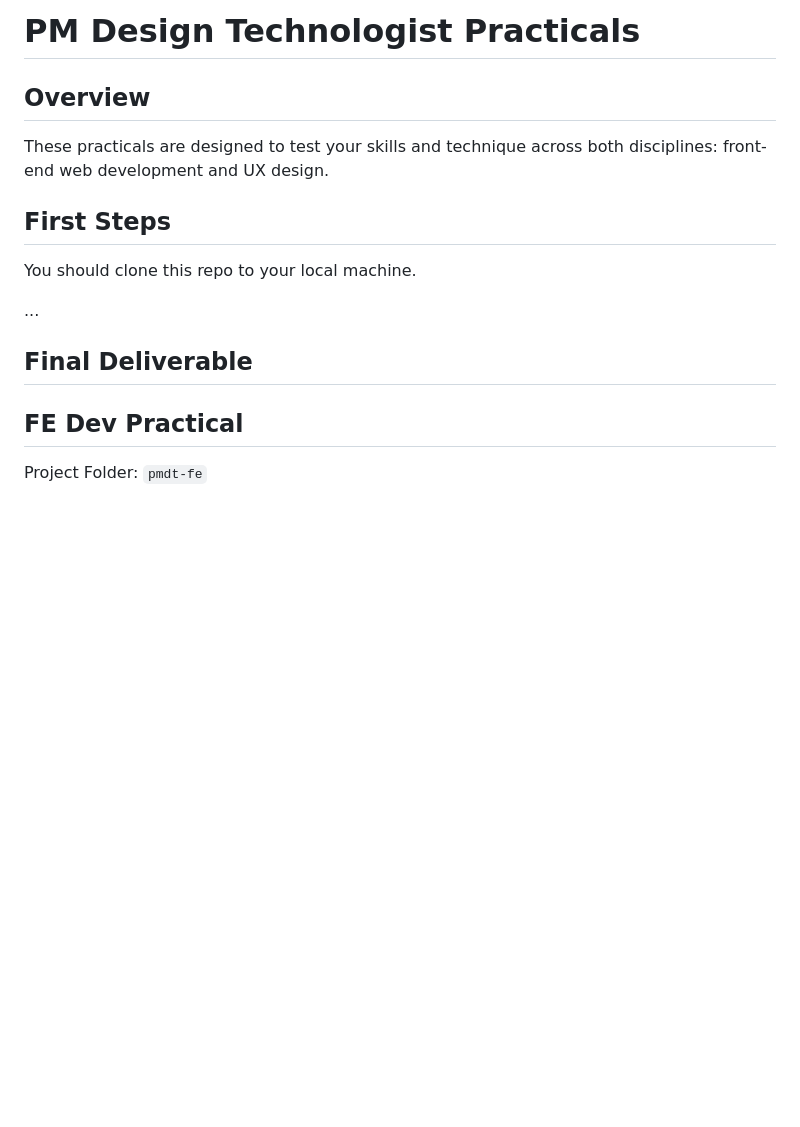
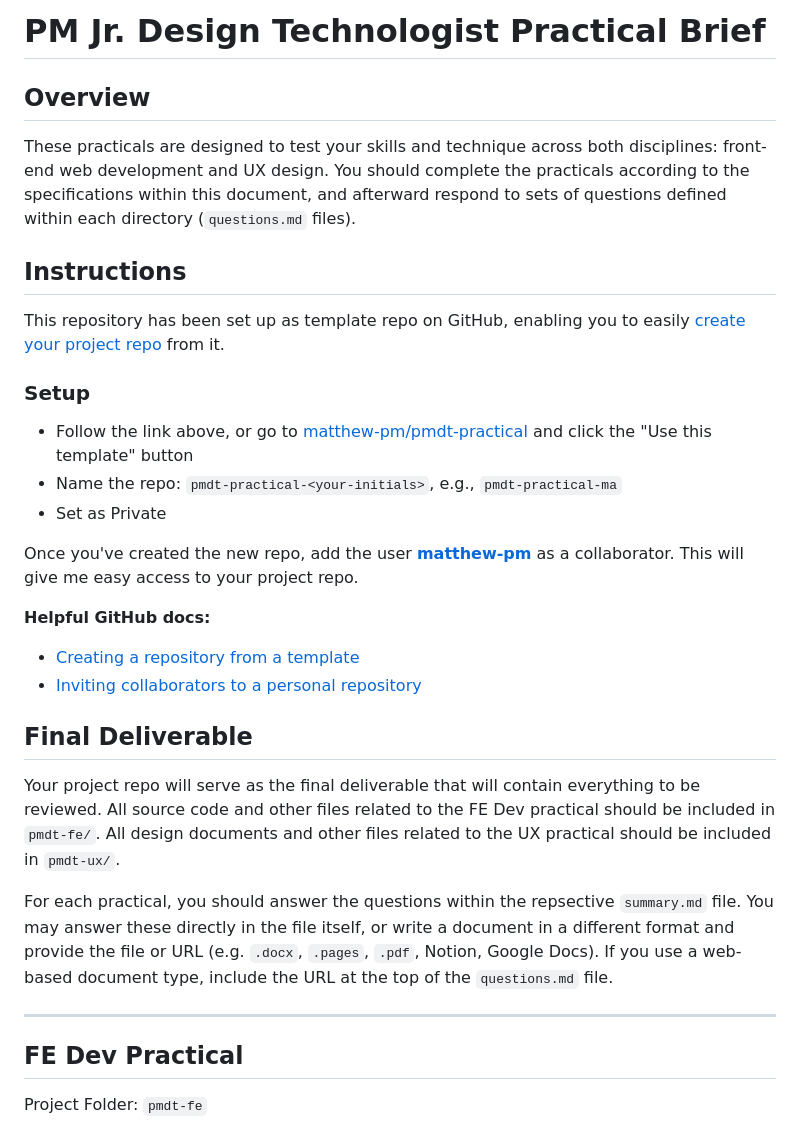
Before and after one commit to matthew-pm/pmdt-practical, a Markdown page: README.md, the part around the change printed below. Drawn GitHub-style; blank space fills up the shorter version.

```diff
--- a/README.md
+++ b/README.md
@@ -1,18 +1,31 @@
 
-# PM Design Technologist Practicals
+# PM Jr. Design Technologist Practical Brief
 
 ## Overview
-These practicals are designed to test your skills and technique across both disciplines: front-end web development and UX design.
-<!-- TODO -->
+These practicals are designed to test your skills and technique across both disciplines: front-end web development and UX design. You should complete the practicals according to the specifications within this document, and afterward respond to sets of questions defined within each directory (`questions.md` files).
 
-## First Steps
-You should clone this repo to your local machine.
-<!-- TODO -->
-...
+## Instructions
+This repository has been set up as template repo on GitHub, enabling you to easily [create your project repo](https://github.com/matthew-pm/pmdt-practical/generate) from it.
+
+### Setup
+- Follow the link above, or go to [matthew-pm/pmdt-practical](https://github.com/matthew-pm/pmdt-practical) and click the "Use this template" button
+- Name the repo: `pmdt-practical-<your-initials>`, e.g., `pmdt-practical-ma`
+- Set as Private
+
+Once you've created the new repo, add the user [**matthew-pm**](https://github.com/matthew-pm) as a collaborator. This will give me easy access to your project repo.
+
+
+**Helpful GitHub docs:**
+- [Creating a repository from a template](https://docs.github.com/en/repositories/creating-and-managing-repositories/creating-a-repository-from-a-template#creating-a-repository-from-a-template)
+- [Inviting collaborators to a personal repository](https://docs.github.com/en/account-and-profile/setting-up-and-managing-your-github-user-account/managing-access-to-your-personal-repositories/inviting-collaborators-to-a-personal-repository)
+
 
 ## Final Deliverable
-<!-- TODO -->
+Your project repo will serve as the final deliverable that will contain everything to be reviewed. All source code and other files related to the FE Dev practical should be included in `pmdt-fe/`. All design documents and other files related to the UX practical should be included in `pmdt-ux/`.
 
+For each practical, you should answer the questions within the repsective `summary.md` file. You may answer these directly in the file itself, or write a document in a different format and provide the file or URL (e.g. `.docx`, `.pages`, `.pdf`, Notion, Google Docs). If you use a web-based document type, include the URL at the top of the `questions.md` file.
+
+---
 
 ## FE Dev Practical
 Project Folder: `pmdt-fe`
```
Also changed, not shown: other parts of README.md (+66 -14 lines), pmdt-fe/README.md (+1 -0 lines), pmdt-fe/copy.md (added, +62 -0 lines), docs/pmdt-fe-xd_specs.png (added), pmdt-fe/questions.md (added), pmdt-ux/questions.md (added), 9 other files.
